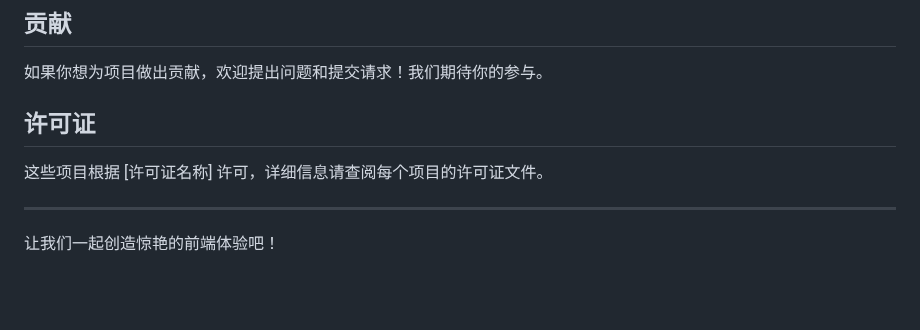
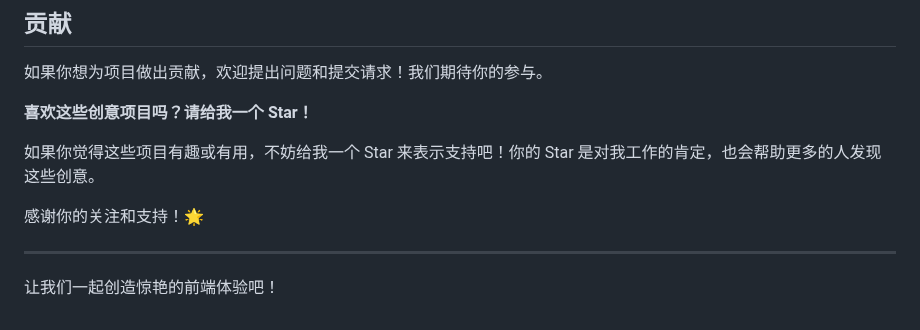
Before and after one commit to SLDragon-cx330/WebMagic-Creative-Collection-of-HTML5-CSS3-and-JS-Projects, a Markdown page: README.md, the part around the change. Drawn GitHub-style; blank space fills up the shorter version.

```diff
--- a/README.md
+++ b/README.md
@@ -225,9 +225,12 @@
 
 如果你想为项目做出贡献，欢迎提出问题和提交请求！我们期待你的参与。
 
-## 许可证
+**喜欢这些创意项目吗？请给我一个 Star！**
 
-这些项目根据 [许可证名称] 许可，详细信息请查阅每个项目的许可证文件。
+如果你觉得这些项目有趣或有用，不妨给我一个 Star 来表示支持吧！你的 Star 是对我工作的肯定，也会帮助更多的人发现这些创意。
+
+感谢你的关注和支持！🌟
+
 
 ---
 
```
